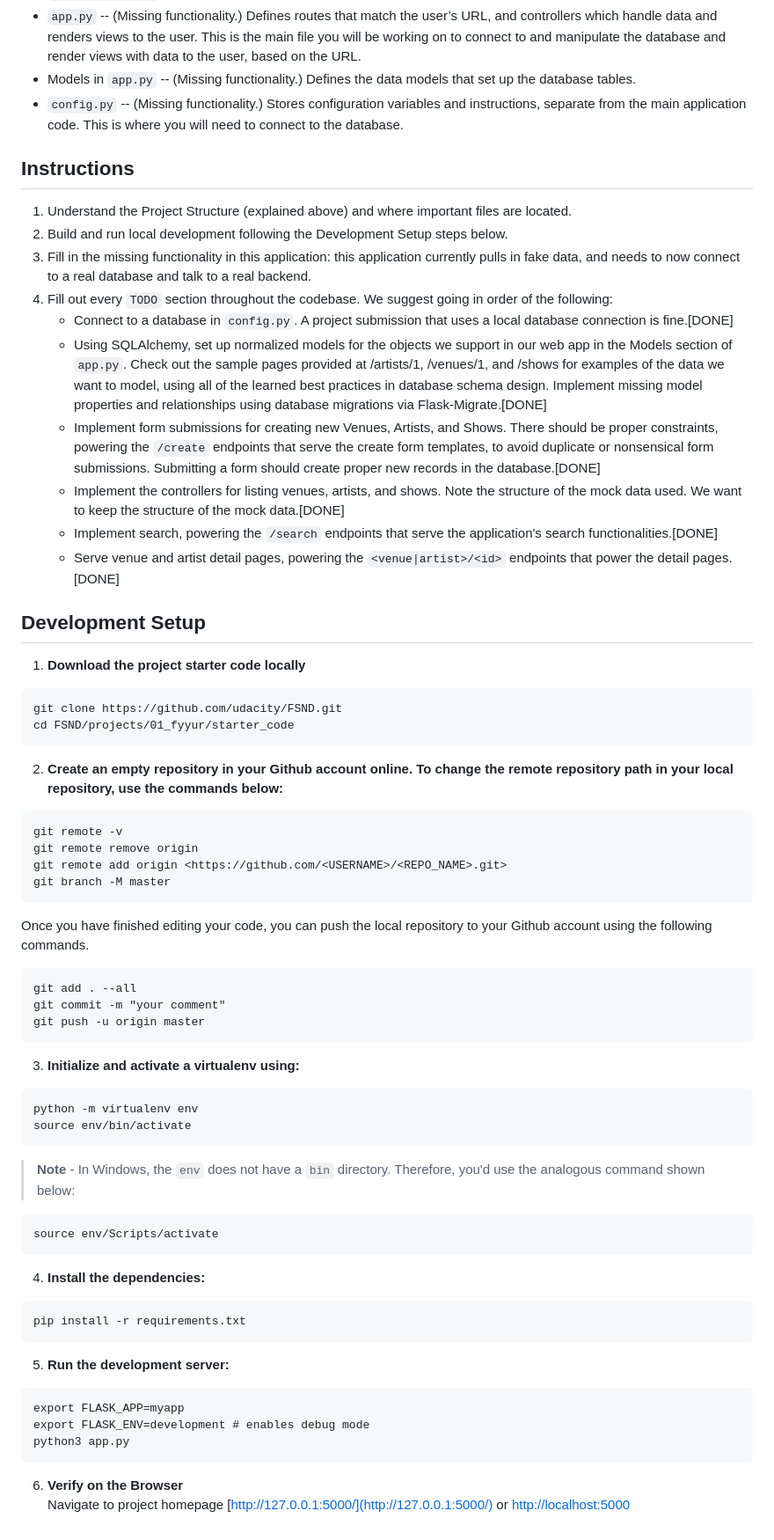
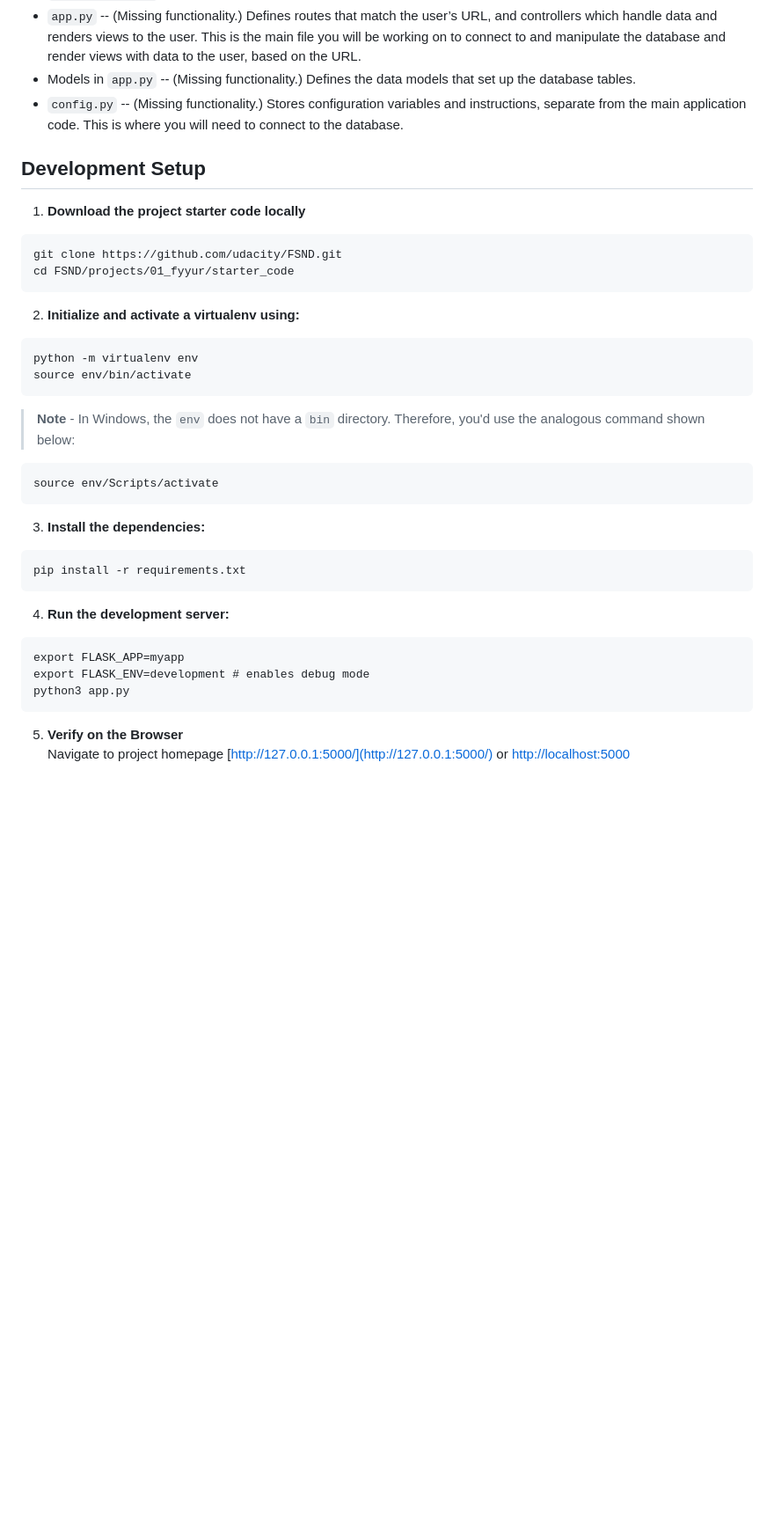
Before and after one commit to kyalo-vibes/fyurr, a Markdown page: README.md, the part around the change. Shown: that part at 88% size. Rendered like a GitHub page; blank space fills up the shorter version.

````diff
--- a/README.md
+++ b/README.md
@@ -76,20 +76,6 @@ Highlight folders:
 * `config.py` -- (Missing functionality.) Stores configuration variables and instructions, separate from the main application code. This is where you will need to connect to the database.
 
 
-Instructions
------
-
-1. Understand the Project Structure (explained above) and where important files are located.
-2. Build and run local development following the Development Setup steps below.
-3. Fill in the missing functionality in this application: this application currently pulls in fake data, and needs to now connect to a real database and talk to a real backend.
-4. Fill out every `TODO` section throughout the codebase. We suggest going in order of the following:
-    * Connect to a database in `config.py`. A project submission that uses a local database connection is fine.[DONE]
-    * Using SQLAlchemy, set up normalized models for the objects we support in our web app in the Models section of `app.py`. Check out the sample pages provided at /artists/1, /venues/1, and /shows for examples of the data we want to model, using all of the learned best practices in database schema design. Implement missing model properties and relationships using database migrations via Flask-Migrate.[DONE]
-    * Implement form submissions for creating new Venues, Artists, and Shows. There should be proper constraints, powering the `/create` endpoints that serve the create form templates, to avoid duplicate or nonsensical form submissions. Submitting a form should create proper new records in the database.[DONE]
-    * Implement the controllers for listing venues, artists, and shows. Note the structure of the mock data used. We want to keep the structure of the mock data.[DONE]
-    * Implement search, powering the `/search` endpoints that serve the application's search functionalities.[DONE]
-    * Serve venue and artist detail pages, powering the `<venue|artist>/<id>` endpoints that power the detail pages.[DONE]
-
 ## Development Setup
 1. **Download the project starter code locally**
 ```
@@ -97,21 +83,8 @@ git clone https://github.com/udacity/FSND.git
 cd FSND/projects/01_fyyur/starter_code
 ```
 
-2. **Create an empty repository in your Github account online. To change the remote repository path in your local repository, use the commands below:**
-```
-git remote -v
-git remote remove origin
-git remote add origin <https://github.com/<USERNAME>/<REPO_NAME>.git>
-git branch -M master
-```
-Once you have finished editing your code, you can push the local repository to your Github account using the following commands.
-```
-git add . --all
-git commit -m "your comment"
-git push -u origin master
-```
 
-3. **Initialize and activate a virtualenv using:**
+2. **Initialize and activate a virtualenv using:**
 ```
 python -m virtualenv env
 source env/bin/activate
@@ -121,17 +94,17 @@ source env/bin/activate
 source env/Scripts/activate
 ```
 
-4. **Install the dependencies:**
+3. **Install the dependencies:**
 ```
 pip install -r requirements.txt
 ```
 
-5. **Run the development server:**
+4. **Run the development server:**
 ```
 export FLASK_APP=myapp
 export FLASK_ENV=development # enables debug mode
 python3 app.py
 ```
 
-6. **Verify on the Browser**<br>
+5. **Verify on the Browser**<br>
 Navigate to project homepage [http://127.0.0.1:5000/](http://127.0.0.1:5000/) or [http://localhost:5000](http://localhost:5000)
````
